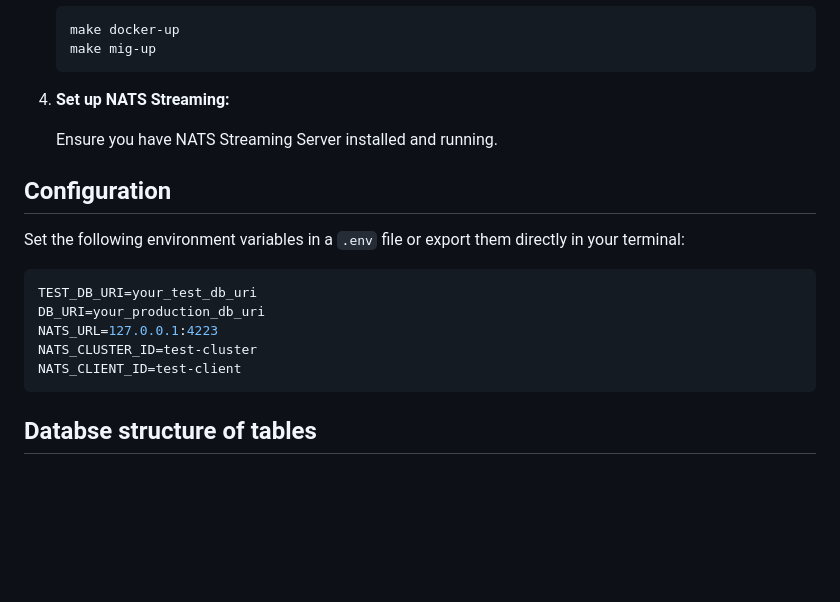
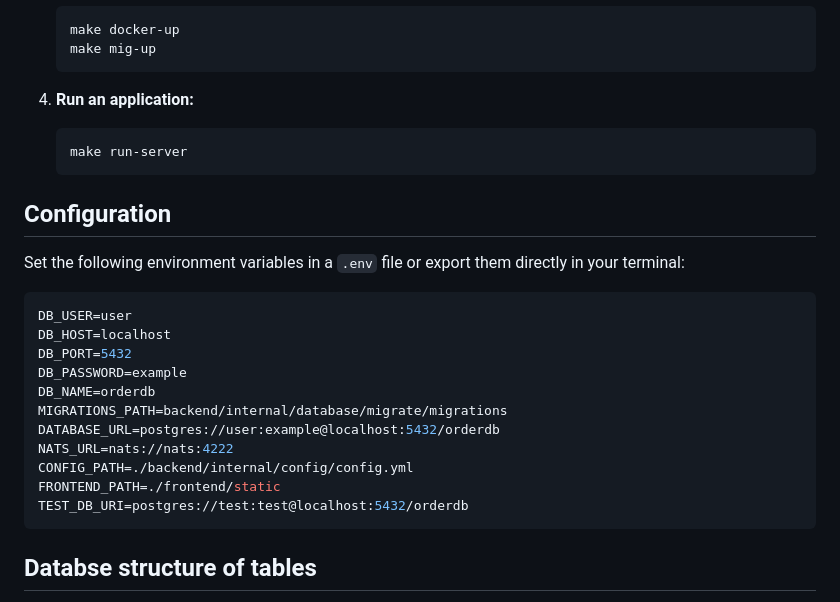
Before and after one commit to F-1X/WB-L0, a Markdown page: README.md, the part around the change. Drawn GitHub-style; blank space fills up the shorter version.

````diff
--- a/README.md
+++ b/README.md
@@ -39,20 +39,28 @@ Order Service is a backend service for managing orders, utilizing PostgreSQL for
 
 
 
-4. **Set up NATS Streaming:**
+4. **Run an application:**
 
-    Ensure you have NATS Streaming Server installed and running.
+     ```sh
+    make run-server
+    ```
 
 ## Configuration
 
 Set the following environment variables in a `.env` file or export them directly in your terminal:
 
 ```env
-TEST_DB_URI=your_test_db_uri
-DB_URI=your_production_db_uri
-NATS_URL=127.0.0.1:4223
-NATS_CLUSTER_ID=test-cluster
-NATS_CLIENT_ID=test-client
+DB_USER=user
+DB_HOST=localhost
+DB_PORT=5432
+DB_PASSWORD=example
+DB_NAME=orderdb
+MIGRATIONS_PATH=backend/internal/database/migrate/migrations
+DATABASE_URL=postgres://user:example@localhost:5432/orderdb
+NATS_URL=nats://nats:4222
+CONFIG_PATH=./backend/internal/config/config.yml
+FRONTEND_PATH=./frontend/static
+TEST_DB_URI=postgres://test:test@localhost:5432/orderdb
 ```
 ## Databse structure of tables
 **orders**
````
